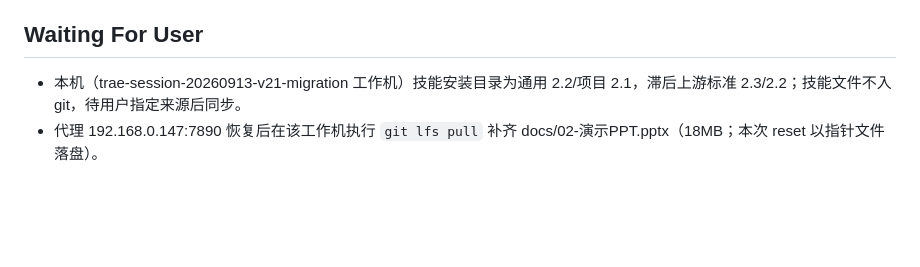
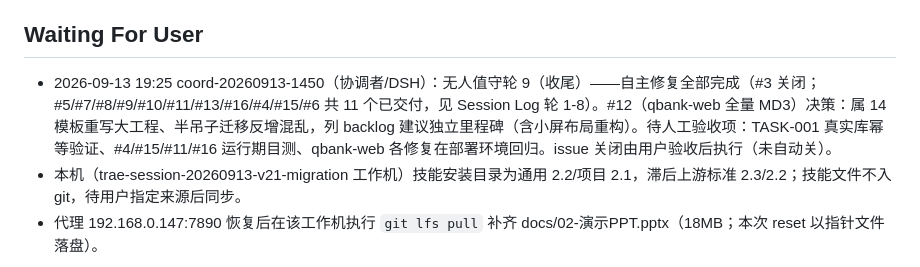
Before and after one commit to Han-Haocheng/IntelligentQuestionBank, a Markdown page: .agents/COLLAB_STATE.md, the part around one of its changes. GitHub-like rendering; blank space fills up the shorter version.

Commit message:
chore(agents): 无人值守收尾——#12 列 backlog、待人工验收清单登记

```diff
--- a/.agents/COLLAB_STATE.md
+++ b/.agents/COLLAB_STATE.md
@@ -82,6 +82,7 @@ last_known_good: 9a205c5aec4ee12d57cc4d23ebdb201d045cae1a
 
 ## Waiting For User
 
+- 2026-09-13 19:25 coord-20260913-1450（协调者/DSH）：无人值守轮 9（收尾）——自主修复全部完成（#3 关闭；#5/#7/#8/#9/#10/#11/#13/#16/#4/#15/#6 共 11 个已交付，见 Session Log 轮 1-8）。#12（qbank-web 全量 MD3）决策：属 14 模板重写大工程、半吊子迁移反增混乱，列 backlog 建议独立里程碑（含小屏布局重构）。待人工验收项：TASK-001 真实库幂等验证、#4/#15/#11/#16 运行期目测、qbank-web 各修复在部署环境回归。issue 关闭由用户验收后执行（未自动关）。
 - 本机（trae-session-20260913-v21-migration 工作机）技能安装目录为通用 2.2/项目 2.1，滞后上游标准 2.3/2.2；技能文件不入 git，待用户指定来源后同步。
 - 代理 192.168.0.147:7890 恢复后在该工作机执行 `git lfs pull` 补齐 docs/02-演示PPT.pptx（18MB；本次 reset 以指针文件落盘）。
 
```
Also changed, not shown: other parts of .agents/COLLAB_STATE.md (+1 -1 lines).
